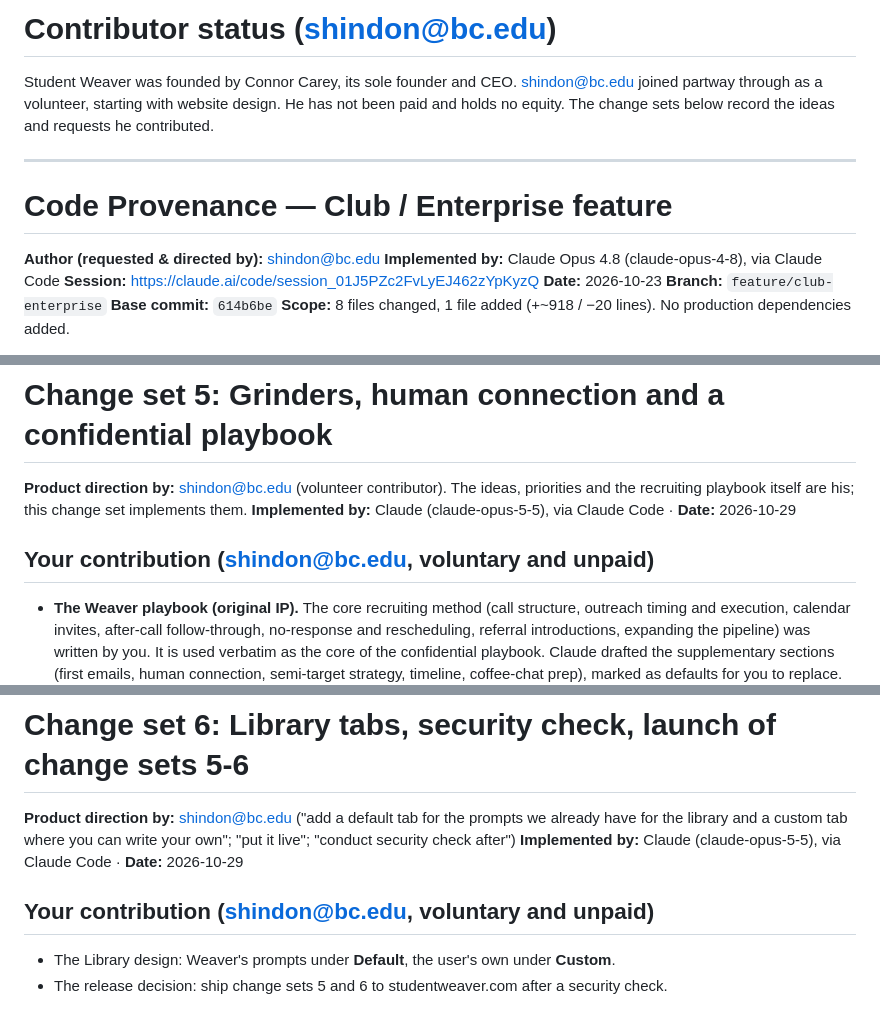
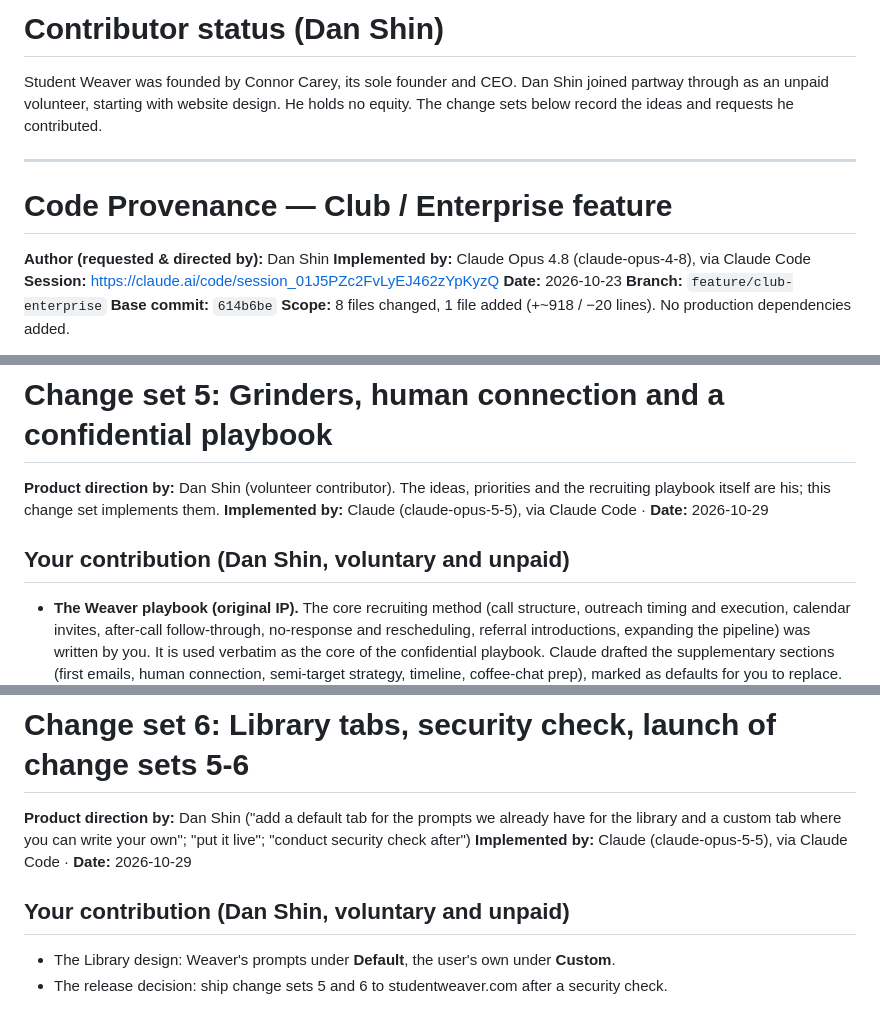
Before and after one commit to careyconnor-weaver/Weaver-v1, a Markdown page: PROVENANCE.md, 3 parts joined by grey strips. Drawn GitHub-style.

Commit message:
Provenance: name Dan Shin; unpaid volunteer wording
Co-Authored-By: Claude Opus 5.5 <noreply@anthropic.com>
Claude-Session: https://claude.ai/code/session_01J5PZc2FvLyEJ462zYpKyzQ

```diff
--- a/PROVENANCE.md
+++ b/PROVENANCE.md
@@ -1,14 +1,13 @@
-# Contributor status (shindon@bc.edu)
+# Contributor status (Dan Shin)
 
-Student Weaver was founded by Connor Carey, its sole founder and CEO. shindon@bc.edu joined
-partway through as a volunteer, starting with website design. He has not been paid and holds no
-equity. The change sets below record the ideas and requests he contributed.
+Student Weaver was founded by Connor Carey, its sole founder and CEO. Dan Shin joined
+partway through as an unpaid volunteer, starting with website design. He holds no equity. The change sets below record the ideas and requests he contributed.
 
 ---
 
 # Code Provenance — Club / Enterprise feature
 
-**Author (requested & directed by):** shindon@bc.edu
+**Author (requested & directed by):** Dan Shin
 **Implemented by:** Claude Opus 4.8 (claude-opus-4-8), via Claude Code
 **Session:** https://claude.ai/code/session_01J5PZc2FvLyEJ462zYpKyzQ
 **Date:** 2026-10-23
@@ -396,11 +395,11 @@ version afterwards would stop existing users signing in, so problems should be f
 
 # Change set 5: Grinders, human connection and a confidential playbook
 
-**Product direction by:** shindon@bc.edu (volunteer contributor). The ideas, priorities and the
+**Product direction by:** Dan Shin (volunteer contributor). The ideas, priorities and the
 recruiting playbook itself are his; this change set implements them.
 **Implemented by:** Claude (claude-opus-5-5), via Claude Code · **Date:** 2026-10-29
 
-## Your contribution (shindon@bc.edu, voluntary and unpaid)
+## Your contribution (Dan Shin, voluntary and unpaid)
 - **The Weaver playbook (original IP).** The core recruiting method (call structure,
   outreach timing and execution, calendar invites, after-call follow-through, no-response
   and rescheduling, referral introductions, expanding the pipeline) was written by you.
@@ -467,12 +466,12 @@ checked at desktop and phone width with no page errors.
 
 # Change set 6: Library tabs, security check, launch of change sets 5-6
 
-**Product direction by:** shindon@bc.edu ("add a default tab for the prompts we already have
+**Product direction by:** Dan Shin ("add a default tab for the prompts we already have
 for the library and a custom tab where you can write your own"; "put it live"; "conduct
 security check after")
 **Implemented by:** Claude (claude-opus-5-5), via Claude Code · **Date:** 2026-10-29
 
-## Your contribution (shindon@bc.edu, voluntary and unpaid)
+## Your contribution (Dan Shin, voluntary and unpaid)
 - The Library design: Weaver's prompts under **Default**, the user's own under **Custom**.
 - The release decision: ship change sets 5 and 6 to studentweaver.com after a security check.
 
```
Also changed, not shown: other parts of PROVENANCE.md (+14 -14 lines).
